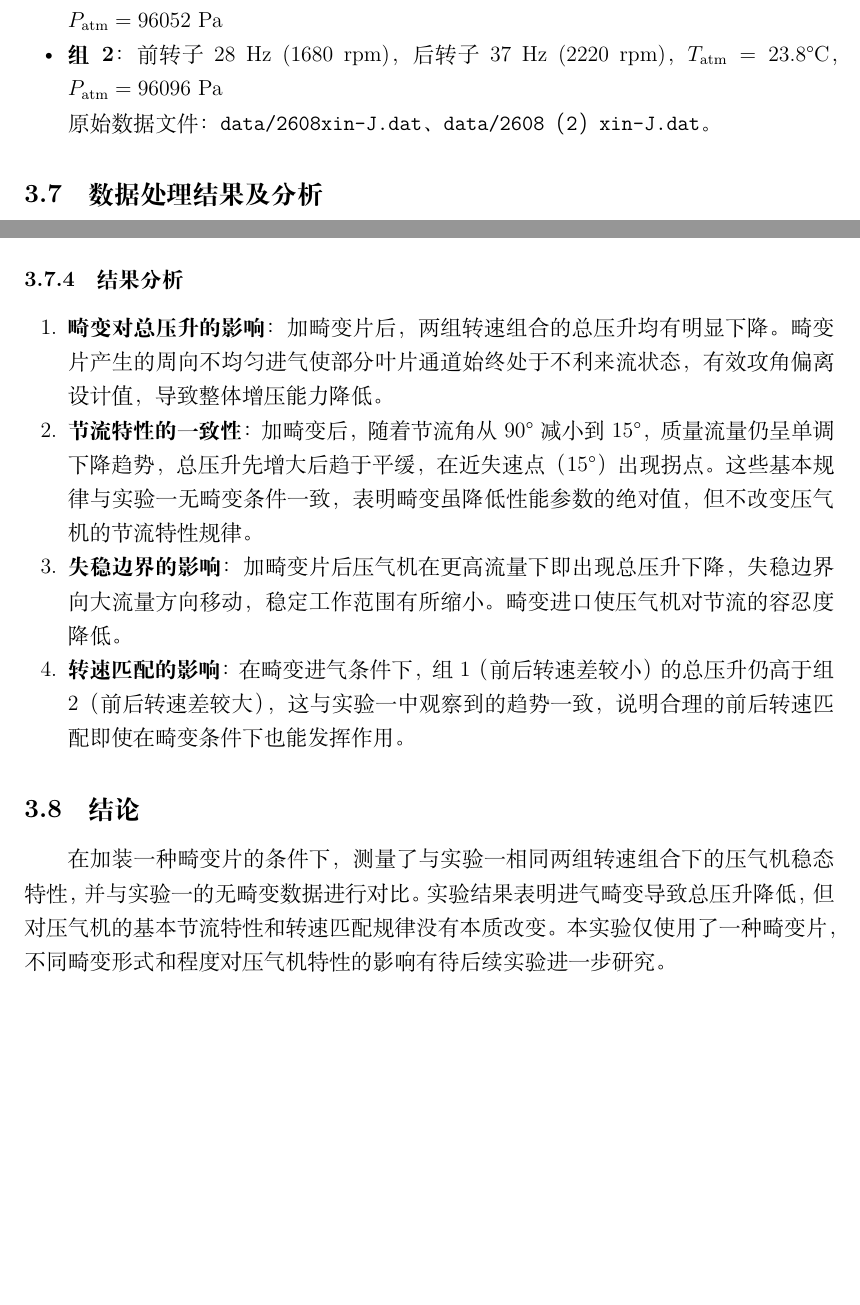
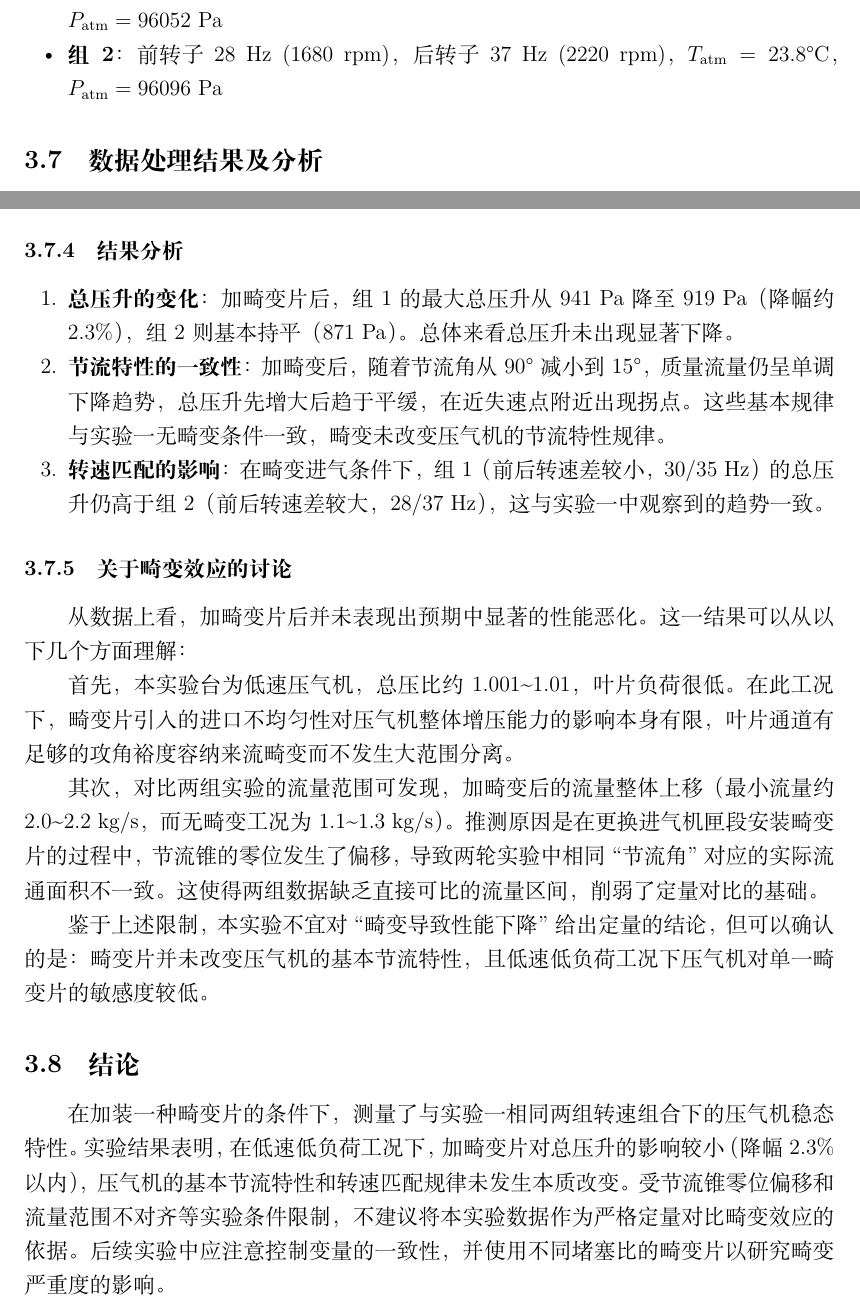
Before and after one commit to TachyonSunday/lab-reports, a LaTeX document (lab2/reports/lab2_report.tex, which reads lab2/reports/chapters/exp3_inlet_distortion.tex): two parts of pages 21 and 23 of 41, joined at a grey line, cut so that both start at the same text, the shorter picture padded with empty space. Compiled offline with XeLaTeX.

Commit message:
Update exp3 analysis with data-driven distortion discussion

```diff
--- a/lab2/reports/chapters/exp3_inlet_distortion.tex
+++ b/lab2/reports/chapters/exp3_inlet_distortion.tex
@@ -52,8 +52,6 @@
     \item \textbf{组2}：前转子 28 Hz (1680 rpm)，后转子 37 Hz (2220 rpm)，$T_{\text{atm}}=23.8$\textdegree C，$P_{\text{atm}}=96096$ Pa
 \end{itemize}
 
-原始数据文件：\texttt{data/2608xin-J.dat}、\texttt{data/2608（2）xin-J.dat}。
-
 \subsection{数据处理结果及分析}
 
 \subsubsection{畸变进气实验数据}
@@ -85,15 +83,23 @@
 \subsubsection{结果分析}
 
 \begin{enumerate}
-    \item \textbf{畸变对总压升的影响}：加畸变片后，两组转速组合的总压升均有明显下降。畸变片产生的周向不均匀进气使部分叶片通道始终处于不利来流状态，有效攻角偏离设计值，导致整体增压能力降低。
+    \item \textbf{总压升的变化}：加畸变片后，组1的最大总压升从941 Pa 降至919 Pa（降幅约2.3\%），组2则基本持平（871 Pa）。总体来看总压升未出现显著下降。
 
-    \item \textbf{节流特性的一致性}：加畸变后，随着节流角从90\textdegree{}减小到15\textdegree{}，质量流量仍呈单调下降趋势，总压升先增大后趋于平缓，在近失速点（15\textdegree{}）出现拐点。这些基本规律与实验一无畸变条件一致，表明畸变虽降低性能参数的绝对值，但不改变压气机的节流特性规律。
+    \item \textbf{节流特性的一致性}：加畸变后，随着节流角从90\textdegree{}减小到15\textdegree{}，质量流量仍呈单调下降趋势，总压升先增大后趋于平缓，在近失速点附近出现拐点。这些基本规律与实验一无畸变条件一致，畸变未改变压气机的节流特性规律。
 
-    \item \textbf{失稳边界的影响}：加畸变片后压气机在更高流量下即出现总压升下降，失稳边界向大流量方向移动，稳定工作范围有所缩小。畸变进口使压气机对节流的容忍度降低。
+    \item \textbf{转速匹配的影响}：在畸变进气条件下，组1（前后转速差较小，30/35 Hz）的总压升仍高于组2（前后转速差较大，28/37 Hz），这与实验一中观察到的趋势一致。
+\end{enumerate}
 
-    \item \textbf{转速匹配的影响}：在畸变进气条件下，组1（前后转速差较小）的总压升仍高于组2（前后转速差较大），这与实验一中观察到的趋势一致，说明合理的前后转速匹配即使在畸变条件下也能发挥作用。
-\end{enumerate}
+\subsubsection{关于畸变效应的讨论}
+
+从数据上看，加畸变片后并未表现出预期中显著的性能恶化。这一结果可以从以下几个方面理解：
+
+首先，本实验台为低速压气机，总压比约1.001\textasciitilde1.01，叶片负荷很低。在此工况下，畸变片引入的进口不均匀性对压气机整体增压能力的影响本身有限，叶片通道有足够的攻角裕度容纳来流畸变而不发生大范围分离。
+
+其次，对比两组实验的流量范围可发现，加畸变后的流量整体上移（最小流量约2.0\textasciitilde2.2 kg/s，而无畸变工况为1.1\textasciitilde1.3 kg/s）。推测原因是在更换进气机匣段安装畸变片的过程中，节流锥的零位发生了偏移，导致两轮实验中相同``节流角''对应的实际流通面积不一致。这使得两组数据缺乏直接可比的流量区间，削弱了定量对比的基础。
+
+鉴于上述限制，本实验不宜对``畸变导致性能下降''给出定量的结论，但可以确认的是：畸变片并未改变压气机的基本节流特性，且低速低负荷工况下压气机对单一畸变片的敏感度较低。
 
 \subsection{结论}
 
-在加装一种畸变片的条件下，测量了与实验一相同两组转速组合下的压气机稳态特性，并与实验一的无畸变数据进行对比。实验结果表明进气畸变导致总压升降低，但对压气机的基本节流特性和转速匹配规律没有本质改变。本实验仅使用了一种畸变片，不同畸变形式和程度对压气机特性的影响有待后续实验进一步研究。
+在加装一种畸变片的条件下，测量了与实验一相同两组转速组合下的压气机稳态特性。实验结果表明，在低速低负荷工况下，加畸变片对总压升的影响较小（降幅2.3\%以内），压气机的基本节流特性和转速匹配规律未发生本质改变。受节流锥零位偏移和流量范围不对齐等实验条件限制，不建议将本实验数据作为严格定量对比畸变效应的依据。后续实验中应注意控制变量的一致性，并使用不同堵塞比的畸变片以研究畸变严重度的影响。
```
